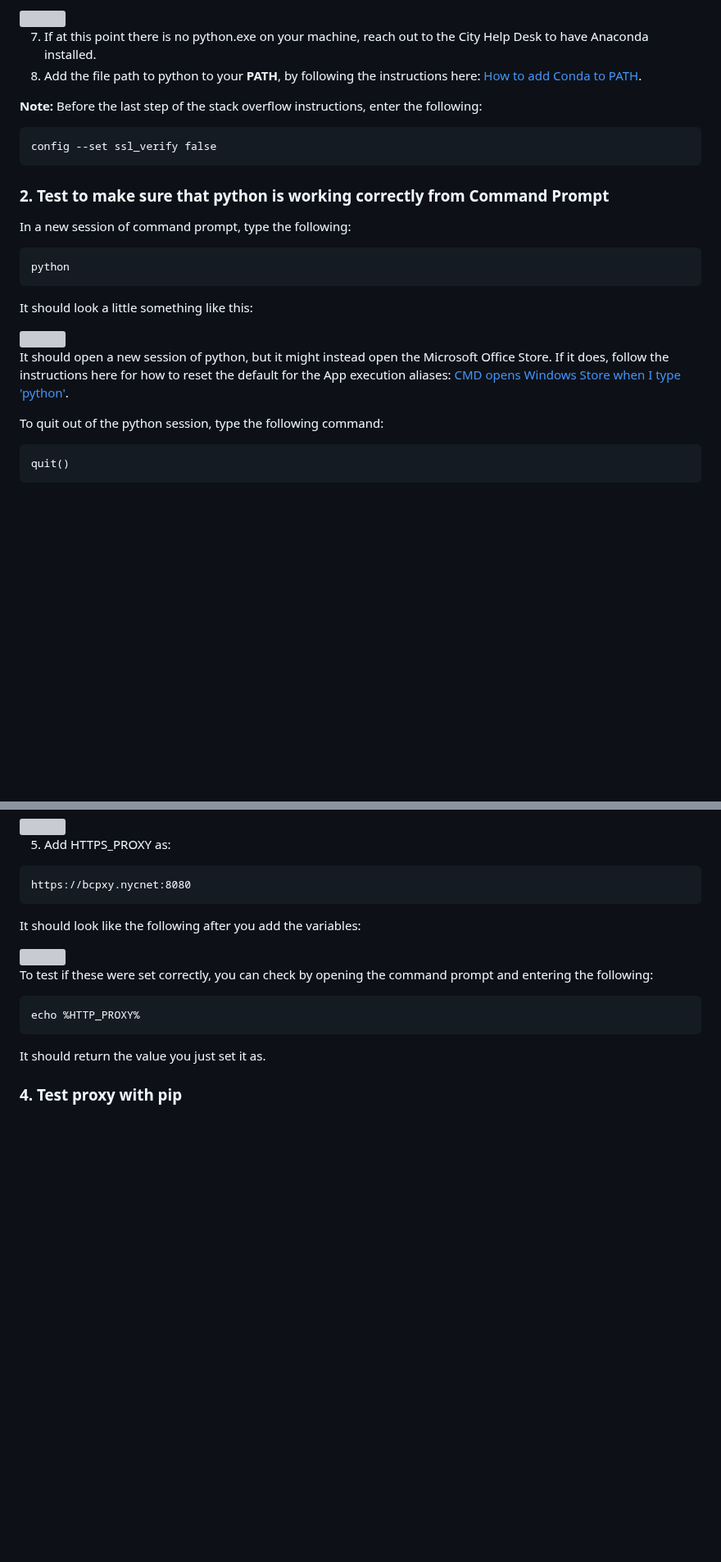
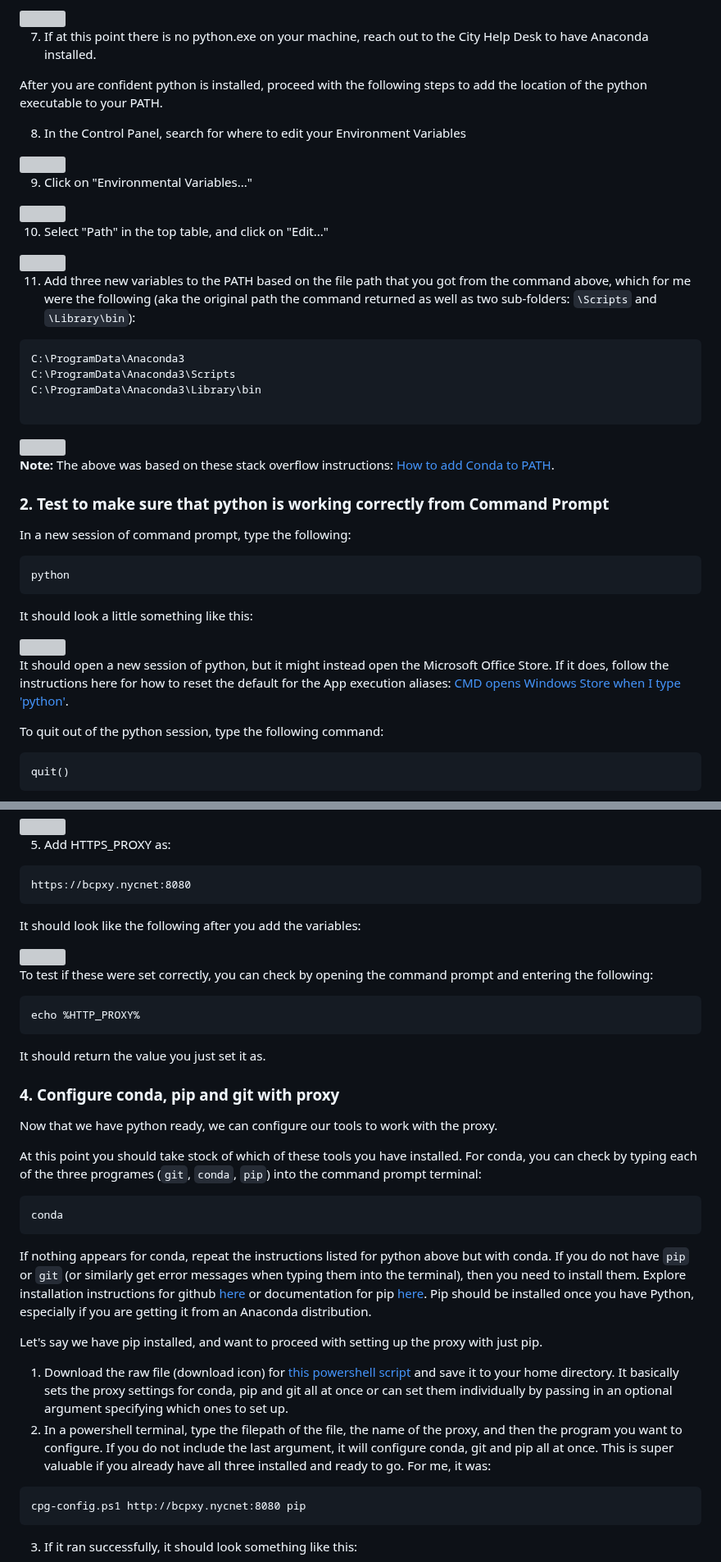
Before and after one commit to nycdepartmentoffinance/onboarding, a Markdown page: proxy_python.md, 2 parts joined by grey strips. Shown at 82% size. GitHub-like rendering; blank space fills up the shorter version; grey boxes are pictures that could not be loaded.

````diff
--- a/proxy_python.md
+++ b/proxy_python.md
@@ -23,13 +23,35 @@ To verify if **Python** are properly installed and accessible from the command l
 <img src="https://github.com/user-attachments/assets/079f2557-c749-47c7-a49b-998e020ef29e" style="width:600px;"/>
 
 7. If at this point there is no python.exe on your machine, reach out to the City Help Desk to have Anaconda installed.
-8. Add the file path to python to your **PATH**, by following the instructions here:
+
+After you are confident python is installed, proceed with the following steps to add the location of the python executable to your PATH.
+
+8. In the Control Panel, search for where to edit your Environment Variables
+
+<img src="https://github.com/user-attachments/assets/11466dba-0076-4e45-9164-b410da324c0c" style="width:600px;"/>
+
+9. Click on "Environmental Variables..."
+
+<img src="https://github.com/user-attachments/assets/1a298ab3-fe96-44eb-a850-8a6c01cb7498" style="width:600px;"/>
+
+10. Select "Path" in the top table, and click on "Edit..."
+
+<img src="https://github.com/user-attachments/assets/dfd98b4d-c426-4f27-b965-f08df65d1b78" style="width:600px;"/>
+
+11. Add three new variables to the PATH based on the file path that you got from the command above, which for me were the following (aka the original path the command returned as well as two sub-folders: `\Scripts` and `\Library\bin`):
+
+```
+C:\ProgramData\Anaconda3
+C:\ProgramData\Anaconda3\Scripts
+C:\ProgramData\Anaconda3\Library\bin
+
+```
+
+<img src="https://github.com/user-attachments/assets/bafacf6e-9bb6-4991-82a1-a61facb915de" style="width:600px;"/>
+
+  **Note:** The above was based on these stack overflow instructions:
 [How to add Conda to PATH](https://stackoverflow.com/questions/44515769/conda-is-not-recognized-as-internal-or-external-command).
 
-  **Note:** Before the last step of the stack overflow instructions, enter the following:
-  ```
-  config --set ssl_verify false
-  ```
 
 ### 2. Test to make sure that python is working correctly from Command Prompt
 In a new session of command prompt, type the following:
@@ -41,7 +63,6 @@ It should look a little something like this:
 <img src="https://github.com/user-attachments/assets/9ad34208-0f95-4d49-b59a-456cdfe5d903" style="width:600px;"/>
 
 It should open a new session of python, but it might instead open the Microsoft Office Store. If it does, follow the instructions here for how to reset the default for the App execution aliases: [CMD opens Windows Store when I type 'python'](https://stackoverflow.com/questions/58754860/cmd-opens-windows-store-when-i-type-python).
-
 
 To quit out of the python session, type the following command:
 
@@ -83,4 +104,21 @@ echo %HTTP_PROXY%
 
 It should return the value you just set it as.
 
-### 4. Test proxy with pip
+
+### 4. Configure conda, pip and git with proxy
+Now that we have python ready, we can configure our tools to work with the proxy.
+
+At this point you should take stock of which of these tools you have installed. For conda, you can check by typing each of the three programes (`git`, `conda`, `pip`) into the command prompt terminal:
+ ```
+ conda
+ ```
+If nothing appears for conda, repeat the instructions listed for python above but with conda. If you do not have `pip` or `git` (or similarly get error messages when typing them into the terminal), then you need to install them. Explore installation instructions for github [here](https://github.com/nycdepartmentoffinance/onboarding/blob/main/github.md) or documentation for pip [here](https://pip.pypa.io/en/stable/user_guide/). Pip should be installed once you have Python, especially if you are getting it from an Anaconda distribution.
+
+Let's say we have pip installed, and want to proceed with setting up the proxy with just pip.
+1. Download the raw file (download icon) for [this powershell script](https://github.com/nycdepartmentoffinance/conda-git-pip-proxy/blob/master/cpg-config.ps1) and save it to your home directory. It basically sets the proxy settings for conda, pip and git all at once or can set them individually by passing in an optional argument specifying which ones to set up.
+2. In a powershell terminal, type the filepath of the file, the name of the proxy, and then the program you want to configure. If you do not include the last argument, it will configure conda, git and pip all at once. This is super valuable if you already have all three installed and ready to go. For me, it was:
+```
+cpg-config.ps1 http://bcpxy.nycnet:8080 pip
+```
+3. If it ran successfully, it should look something like this:
+
````
Also changed, not shown: other parts of proxy_python.md (+5 -4 lines).
